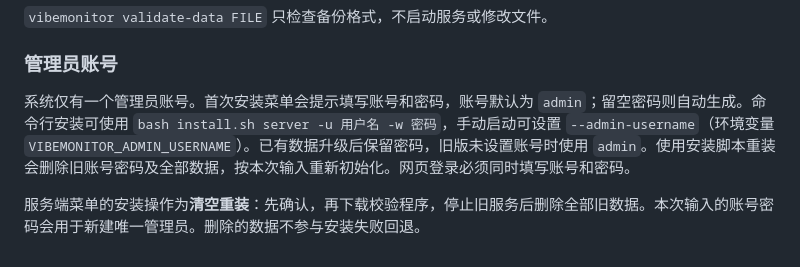
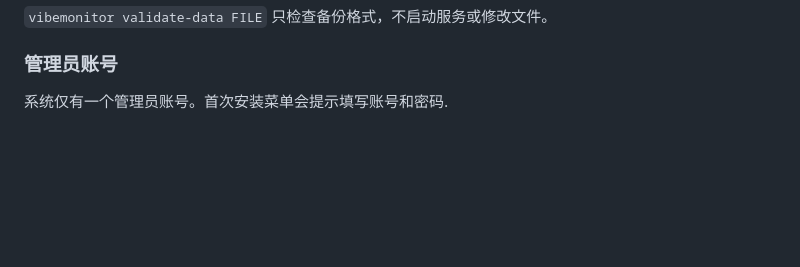
Before and after one commit to M48A1/vibemonitor, a Markdown page: README.md, the part around the change. Drawn GitHub-style; blank space fills up the shorter version.

Commit message:
hide default

```diff
--- a/README.md
+++ b/README.md
@@ -156,6 +156,4 @@ python3 -m unittest discover -s tests -v
 
 ### 管理员账号
 
-系统仅有一个管理员账号。首次安装菜单会提示填写账号和密码，账号默认为 `admin`；留空密码则自动生成。命令行安装可使用 `bash install.sh server -u 用户名 -w 密码`，手动启动可设置 `--admin-username`（环境变量 `VIBEMONITOR_ADMIN_USERNAME`）。已有数据升级后保留密码，旧版未设置账号时使用 `admin`。使用安装脚本重装会删除旧账号密码及全部数据，按本次输入重新初始化。网页登录必须同时填写账号和密码。
-
-服务端菜单的安装操作为**清空重装**：先确认，再下载校验程序，停止旧服务后删除全部旧数据。本次输入的账号密码会用于新建唯一管理员。删除的数据不参与安装失败回退。
+系统仅有一个管理员账号。首次安装菜单会提示填写账号和密码.
```
